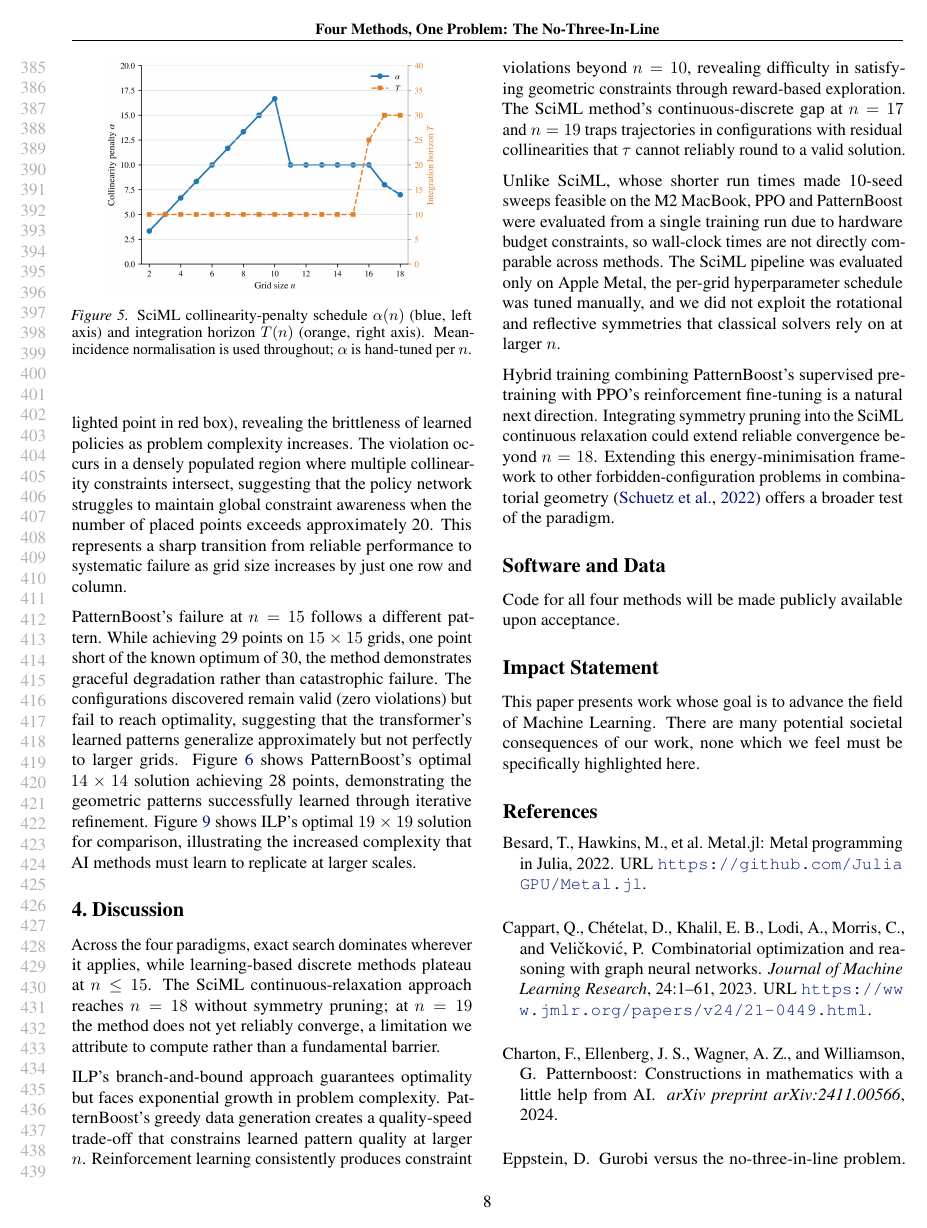
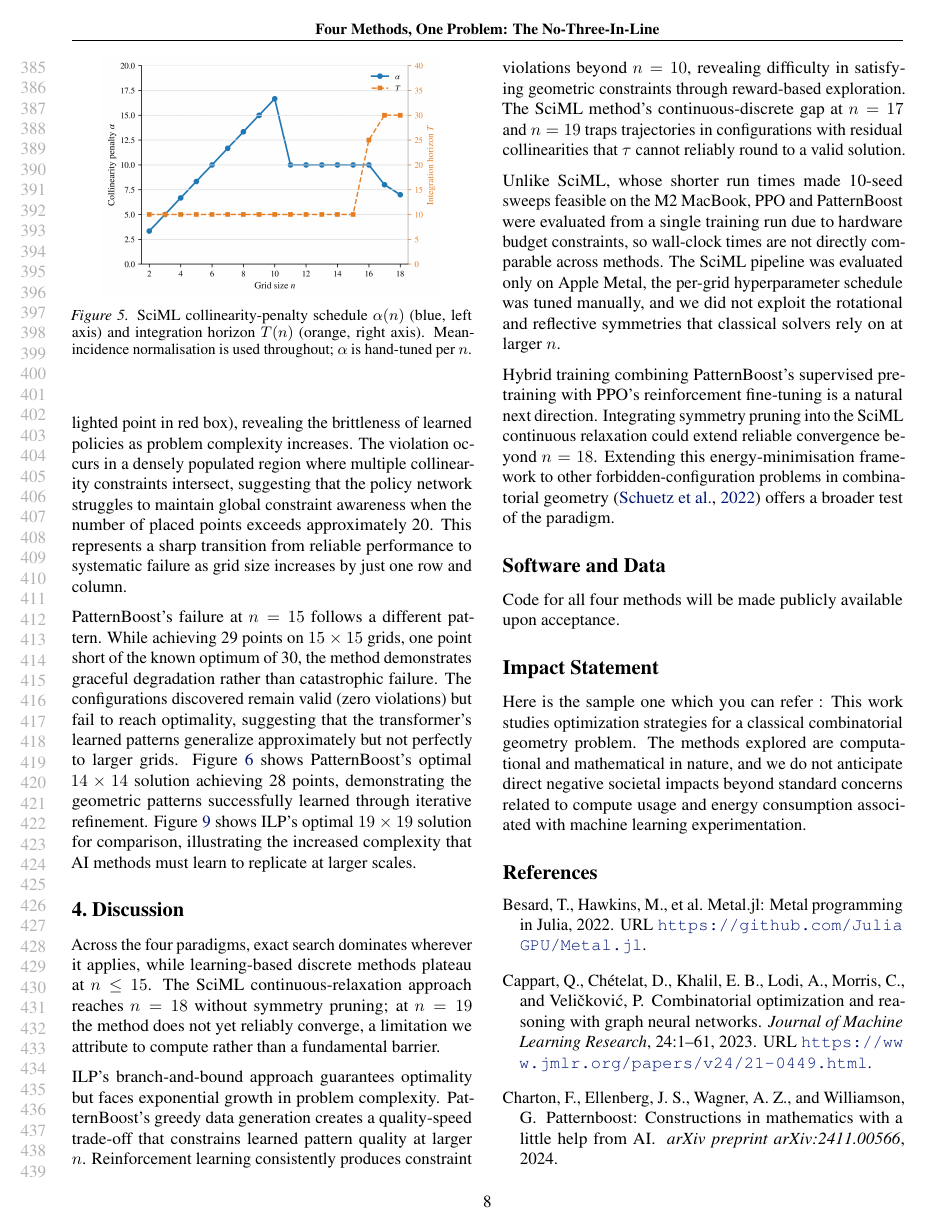
Before and after one commit to pranav-ramanathan/n3l-AI4Math, a LaTeX paper (paper.tex): page 8 of 13. Compiled offline with pdfLaTeX.

```diff
--- a/paper.tex
+++ b/paper.tex
@@ -538,7 +538,7 @@
 
 \section*{Impact Statement}
 
-This paper presents work whose goal is to advance the field of Machine Learning. There are many potential societal consequences of our work, none which we feel must be specifically highlighted here.
+Here is the sample one which you can refer : This work studies optimization strategies for a classical combinatorial geometry problem. The methods explored are computational and mathematical in nature, and we do not anticipate direct negative societal impacts beyond standard concerns related to compute usage and energy consumption associated with machine learning experimentation.
 
 \bibliography{main}
 \bibliographystyle{icml2026}
```
